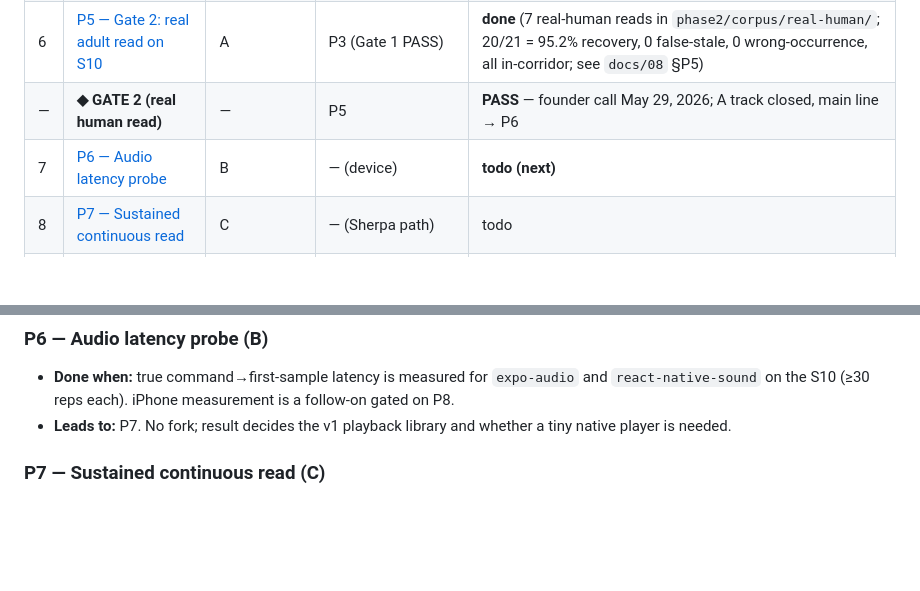
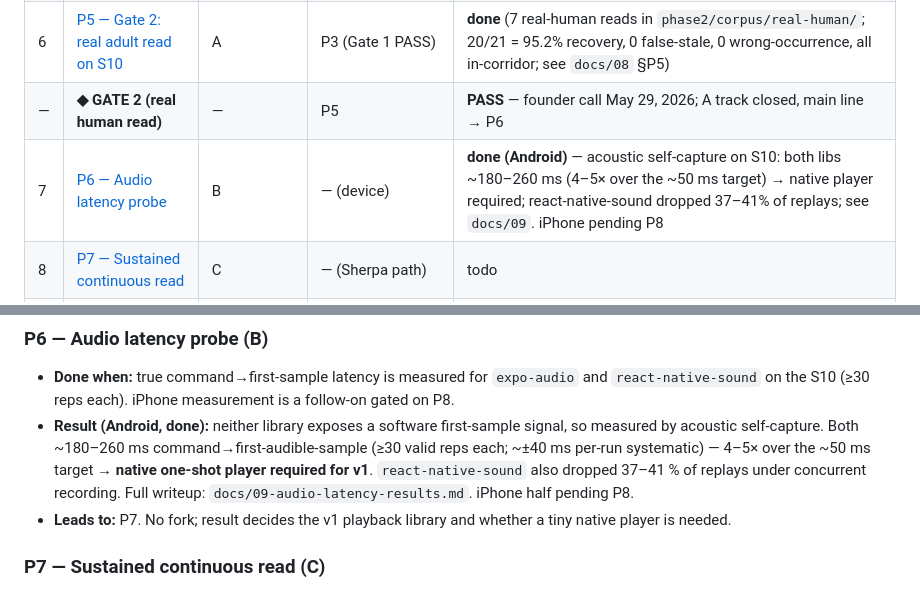
Before and after one commit to joe-bor/book-effect, a Markdown page: docs/06-phase-2-runbook.md, 2 parts joined by grey strips. Rendered like a GitHub page; blank space fills up the shorter version.

Commit message:
docs(phase-2): mark P6 done (Android) in runbook — native player required, iPhone pending P8

```diff
--- a/docs/06-phase-2-runbook.md
+++ b/docs/06-phase-2-runbook.md
@@ -30,7 +30,7 @@ file in [`phase-2-prompts/`](./phase-2-prompts/) that an agent can execute from
 | 5 | [P4 — Matcher JS cost @ 5Hz](./phase-2-prompts/P4-matcher-cost.md) | A | P2 (ideally P3) | todo |
 | 6 | [P5 — Gate 2: real adult read on S10](./phase-2-prompts/P5-gate2-human-read.md) | A | P3 (Gate 1 PASS) | **done** (7 real-human reads in `phase2/corpus/real-human/`; 20/21 = 95.2% recovery, 0 false-stale, 0 wrong-occurrence, all in-corridor; see `docs/08` §P5) |
 | — | **◆ GATE 2 (real human read)** | — | P5 | **PASS** — founder call May 29, 2026; A track closed, main line → P6 |
-| 7 | [P6 — Audio latency probe](./phase-2-prompts/P6-audio-latency.md) | B | — (device) | **todo (next)** |
+| 7 | [P6 — Audio latency probe](./phase-2-prompts/P6-audio-latency.md) | B | — (device) | **done (Android)** — acoustic self-capture on S10: both libs ~180–260 ms (4–5× over the ~50 ms target) → native player required; react-native-sound dropped 37–41% of replays; see `docs/09`. iPhone pending P8 |
 | 8 | [P7 — Sustained continuous read](./phase-2-prompts/P7-sustained-session.md) | C | — (Sherpa path) | todo |
 | 9 | [P8 — iOS native unblock](./phase-2-prompts/P8-ios-unblock.md) | D | — | todo |
 | ⑂ | [P9 — Whisper rework (FORK)](./phase-2-prompts/P9-fork-whisper-rework.md) | E | inserted by Gate 1/2 | conditional |
@@ -121,6 +121,11 @@ Original criteria:
 ### P6 — Audio latency probe (B)
 - **Done when:** true command→first-sample latency is measured for `expo-audio` and
   `react-native-sound` on the S10 (≥30 reps each). iPhone measurement is a follow-on gated on P8.
+- **Result (Android, done):** neither library exposes a software first-sample signal, so measured
+  by acoustic self-capture. Both ~180–260 ms command→first-audible-sample (≥30 valid reps each;
+  ~±40 ms per-run systematic) — 4–5× over the ~50 ms target → **native one-shot player required for
+  v1**. `react-native-sound` also dropped 37–41 % of replays under concurrent recording. Full
+  writeup: `docs/09-audio-latency-results.md`. iPhone half pending P8.
 - **Leads to:** P7. No fork; result decides the v1 playback library and whether a tiny native
   player is needed.
 
```
